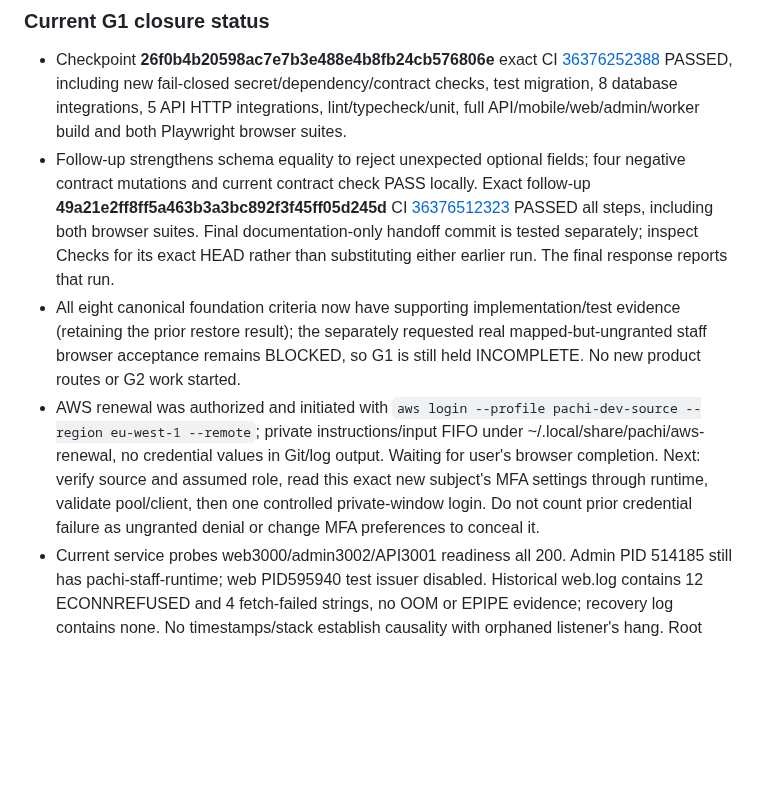
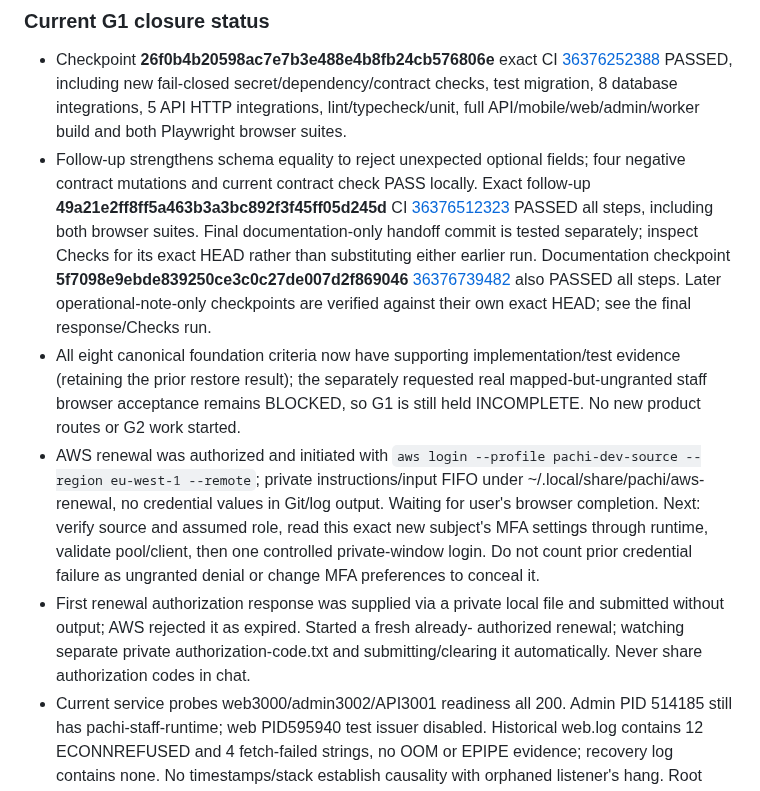
Before and after one commit to david-developer/pachi, a Markdown page: docs/engineering/current-state.md, the part around the change. Drawn GitHub-style; blank space fills up the shorter version.

Commit message:
docs: record expired AWS renewal and pending live acceptance

```diff
--- a/docs/engineering/current-state.md
+++ b/docs/engineering/current-state.md
@@ -27,7 +27,10 @@
   [36376512323](https://github.com/david-developer/pachi/actions/runs/36376512323)
   PASSED all steps, including both browser suites. Final documentation-only
   handoff commit is tested separately; inspect Checks for its exact HEAD rather
-  than substituting either earlier run. The final response reports that run.
+  than substituting either earlier run. Documentation checkpoint **5f7098e9ebde839250ce3c0c27de007d2f869046**
+  [36376739482](https://github.com/david-developer/pachi/actions/runs/36376739482)
+  also PASSED all steps. Later operational-note-only checkpoints are verified
+  against their own exact HEAD; see the final response/Checks run.
 - All eight canonical foundation criteria now have supporting implementation/test
   evidence (retaining the prior restore result); the separately requested real
   mapped-but-ungranted staff browser acceptance remains BLOCKED, so G1 is still
@@ -39,6 +42,10 @@
   read this exact new subject's MFA settings through runtime, validate pool/client,
   then one controlled private-window login. Do not count prior credential failure
   as ungranted denial or change MFA preferences to conceal it.
+- First renewal authorization response was supplied via a private local file and
+  submitted without output; AWS rejected it as expired. Started a fresh already-
+  authorized renewal; watching separate private authorization-code.txt and
+  submitting/clearing it automatically. Never share authorization codes in chat.
 - Current service probes web3000/admin3002/API3001 readiness all 200. Admin PID
   514185 still has pachi-staff-runtime; web PID595940 test issuer disabled.
   Historical web.log contains 12 ECONNREFUSED and 4 fetch-failed strings, no OOM
```
